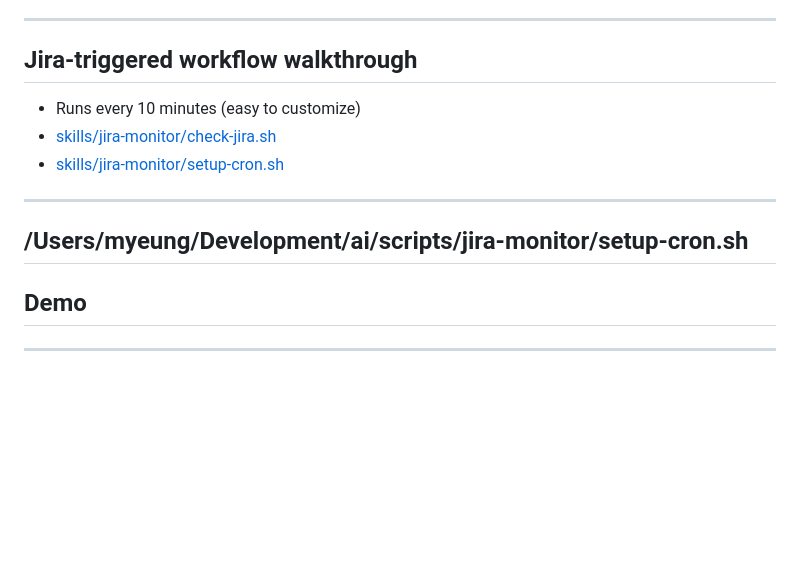
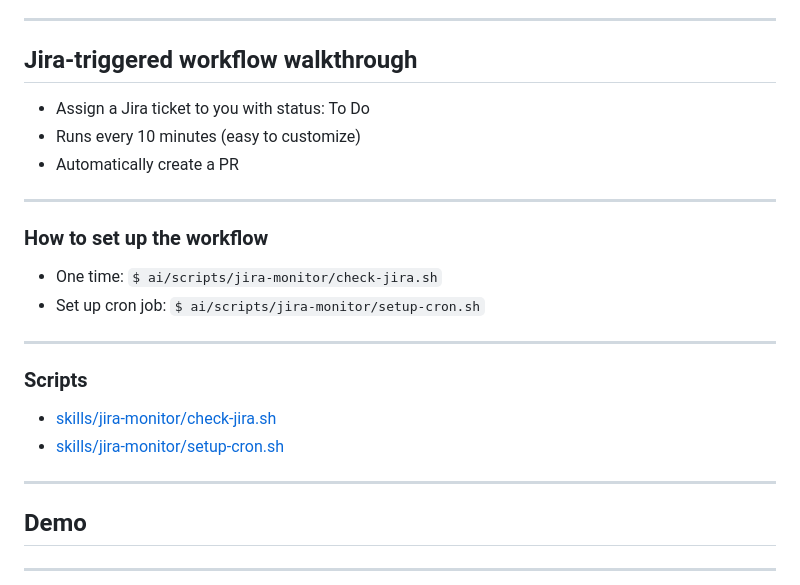
Before and after one commit to myronauditboard/ai, a Markdown page: presentations/2026-02-11_jira_workflow/slides.md, the part around the change. GitHub-like rendering; blank space fills up the shorter version.

Commit message:
Update preso.

```diff
--- a/presentations/2026-02-11_jira_workflow/slides.md
+++ b/presentations/2026-02-11_jira_workflow/slides.md
@@ -49,13 +49,24 @@ Streamlining Development with AI
 
 ## Jira-triggered workflow walkthrough
 
+- Assign a Jira ticket to you with status: To Do
 - Runs every 10 minutes (easy to customize)
+- Automatically create a PR
+
+---
+
+### How to set up the workflow
+
+- One time: `$ ai/scripts/jira-monitor/check-jira.sh`
+- Set up cron job: `$ ai/scripts/jira-monitor/setup-cron.sh`
+
+---
+
+### Scripts
+
 - [skills/jira-monitor/check-jira.sh](https://github.com/myronauditboard/ai/blob/main/scripts/jira-monitor/check-jira.sh)
 - [skills/jira-monitor/setup-cron.sh](https://github.com/myronauditboard/ai/blob/main/scripts/jira-monitor/setup-cron.sh)
 
----
-
-/Users/myeung/Development/ai/scripts/jira-monitor/setup-cron.sh
 ---
 
 ## Demo
```
